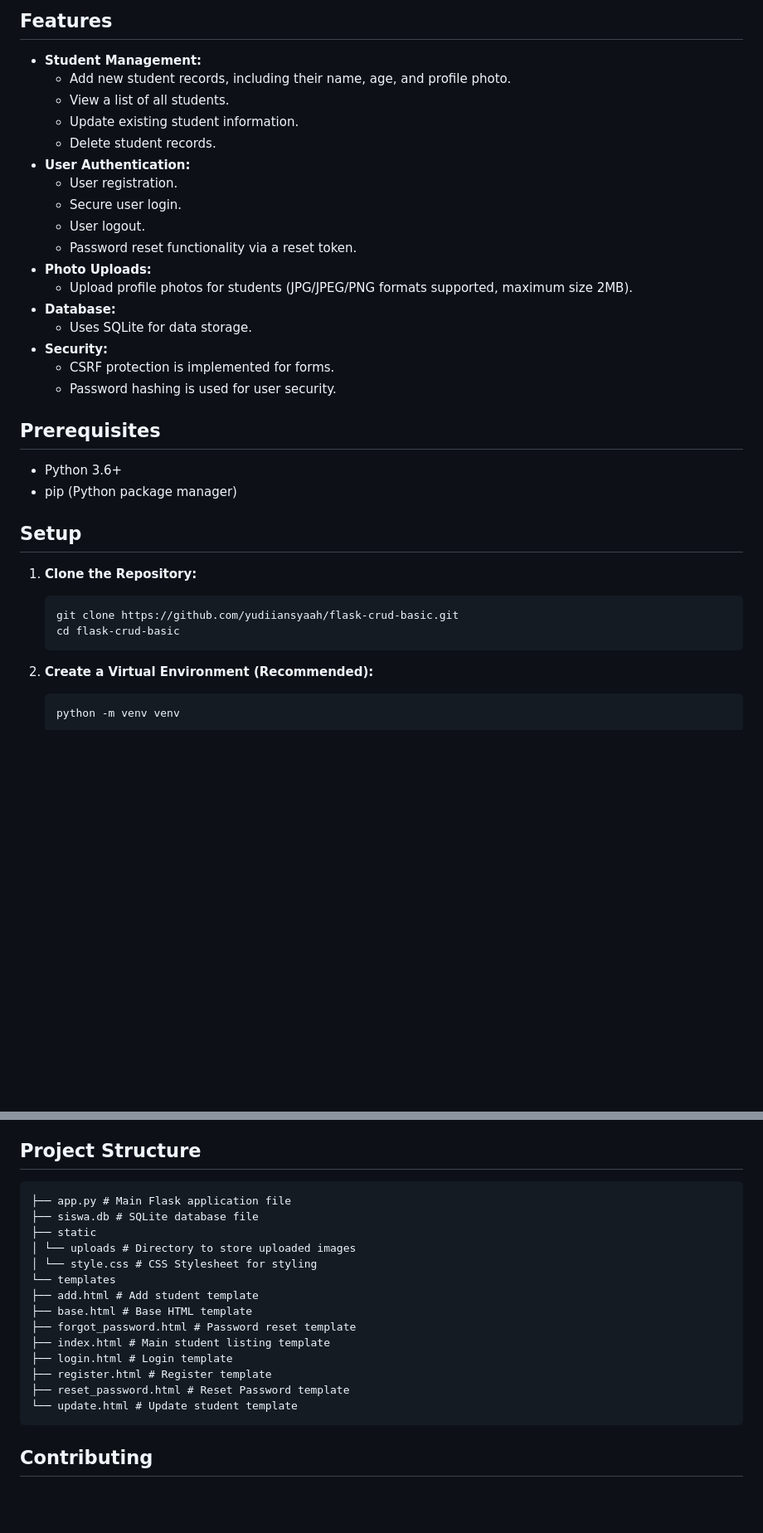
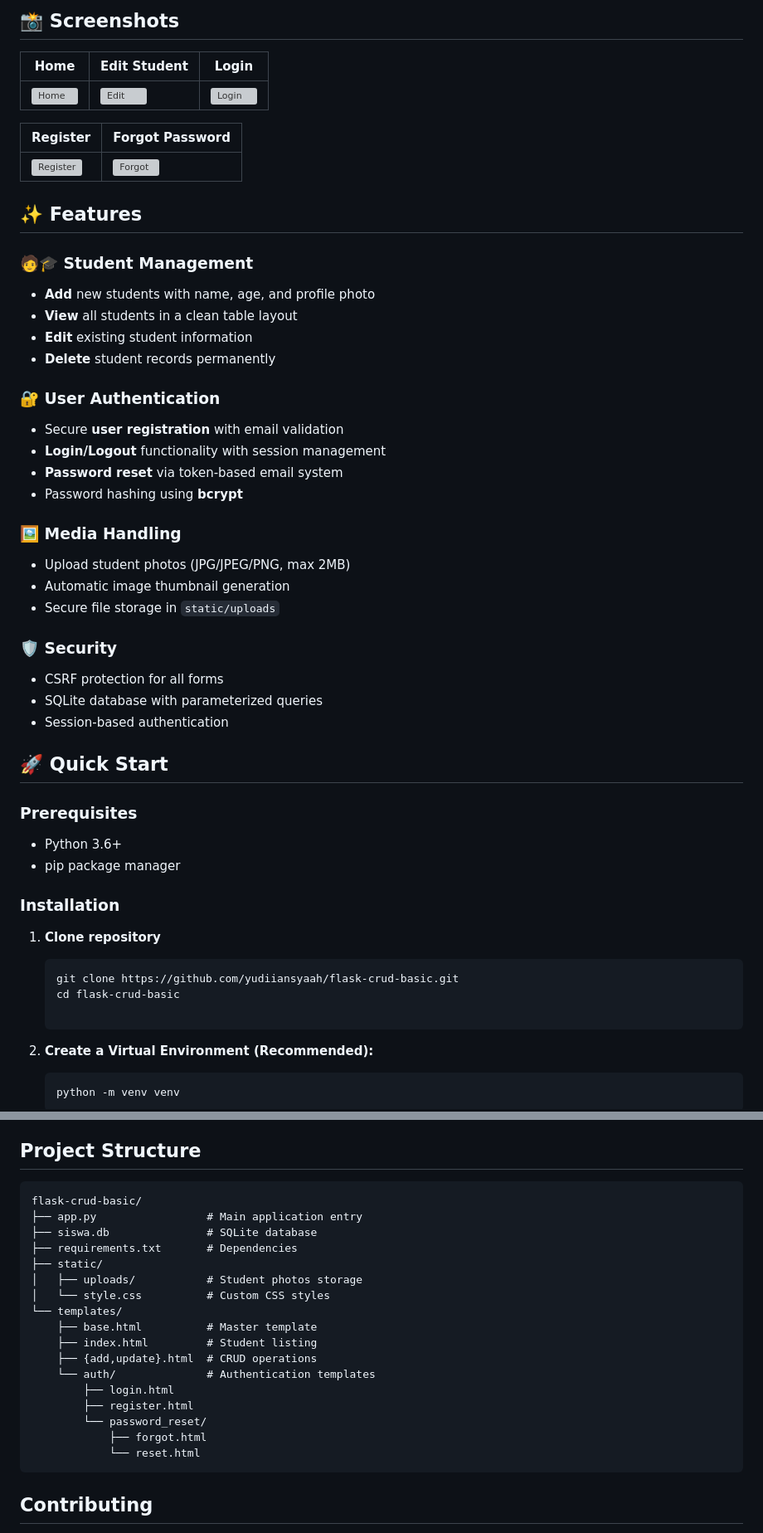
Before and after one commit to yudiiansyaah/flask-crud-basic, a Markdown page: README.md, 2 parts joined by grey strips. Shown at 83% size. Rendered like a GitHub page; blank space fills up the shorter version; grey boxes are pictures that could not be loaded.

````diff
--- a/README.md
+++ b/README.md
@@ -16,37 +8,49 @@ This is a basic web application built with Flask, designed to manage a list of s
 
-## Features
+## 📸 Screenshots
 
--   **Student Management:**
-    -   Add new student records, including their name, age, and profile photo.
-    -   View a list of all students.
-    -   Update existing student information.
-    -   Delete student records.
--   **User Authentication:**
-    -   User registration.
-    -   Secure user login.
-    -   User logout.
-    -   Password reset functionality via a reset token.
--   **Photo Uploads:**
-    -   Upload profile photos for students (JPG/JPEG/PNG formats supported, maximum size 2MB).
--   **Database:**
-    - Uses SQLite for data storage.
--   **Security:**
-    - CSRF protection is implemented for forms.
-    - Password hashing is used for user security.
+| **Home** | **Edit Student** | **Login** |
+|----------|------------------|-----------|
+| ![Home](static/uploads/home.png) | ![Edit](static/uploads/edit.png) | ![Login](static/uploads/login.png) |
 
-## Prerequisites
+| **Register** | **Forgot Password** |
+|--------------|---------------------|
+| ![Register](static/uploads/register.png) | ![Forgot](static/uploads/forgot.png) |
 
--   Python 3.6+
--   pip (Python package manager)
+## ✨ Features
 
-## Setup
+### 🧑🎓 Student Management
+- **Add** new students with name, age, and profile photo
+- **View** all students in a clean table layout
+- **Edit** existing student information
+- **Delete** student records permanently
 
-1.  **Clone the Repository:**
+### 🔐 User Authentication
+- Secure **user registration** with email validation
+- **Login/Logout** functionality with session management
+- **Password reset** via token-based email system
+- Password hashing using **bcrypt**
 
-    ```bash
-    git clone https://github.com/yudiiansyaah/flask-crud-basic.git
-    cd flask-crud-basic
-    ```
+### 🖼️ Media Handling
+- Upload student photos (JPG/JPEG/PNG, max 2MB)
+- Automatic image thumbnail generation
+- Secure file storage in `static/uploads`
+
+### 🛡️ Security
+- CSRF protection for all forms
+- SQLite database with parameterized queries
+- Session-based authentication
+
+## 🚀 Quick Start
+
+### Prerequisites
+- Python 3.6+
+- pip package manager
+
+### Installation
+1. **Clone repository**
+   ```bash
+   git clone https://github.com/yudiiansyaah/flask-crud-basic.git
+   cd flask-crud-basic
 
 2.  **Create a Virtual Environment (Recommended):**
 
@@ -91,20 +95,23 @@ The application uses SQLite to store data. The database file `siswa.db` is creat
 
 ## Project Structure
 ```
-├── app.py # Main Flask application file
-├── siswa.db # SQLite database file
-├── static
-│ └── uploads # Directory to store uploaded images
-│ └── style.css # CSS Stylesheet for styling
-└── templates
-├── add.html # Add student template
-├── base.html # Base HTML template
-├── forgot_password.html # Password reset template
-├── index.html # Main student listing template
-├── login.html # Login template
-├── register.html # Register template
-├── reset_password.html # Reset Password template
-└── update.html # Update student template
+flask-crud-basic/
+├── app.py                 # Main application entry
+├── siswa.db               # SQLite database
+├── requirements.txt       # Dependencies
+├── static/
+│   ├── uploads/           # Student photos storage
+│   └── style.css          # Custom CSS styles
+└── templates/
+    ├── base.html          # Master template
+    ├── index.html         # Student listing
+    ├── {add,update}.html  # CRUD operations
+    └── auth/              # Authentication templates
+        ├── login.html
+        ├── register.html
+        └── password_reset/
+            ├── forgot.html
+            └── reset.html
 ```
 
 
````
Also changed, not shown: other parts of README.md (+5 -13 lines).
